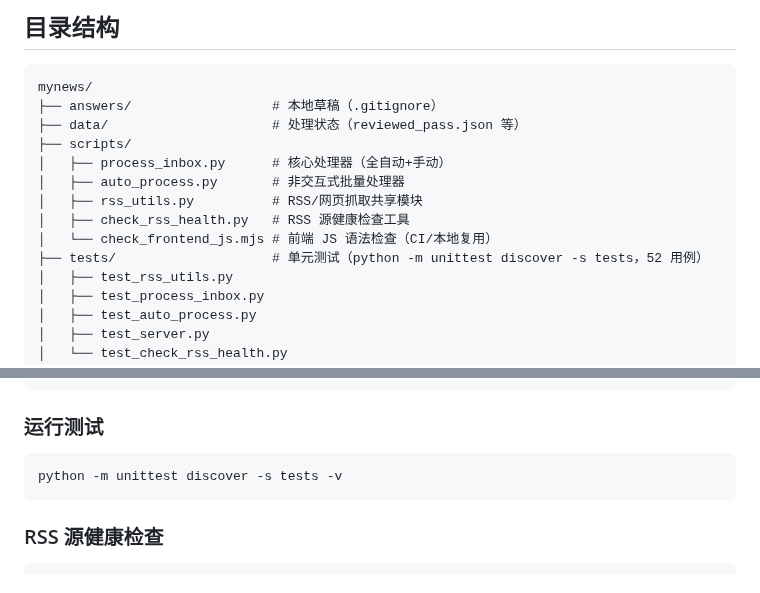
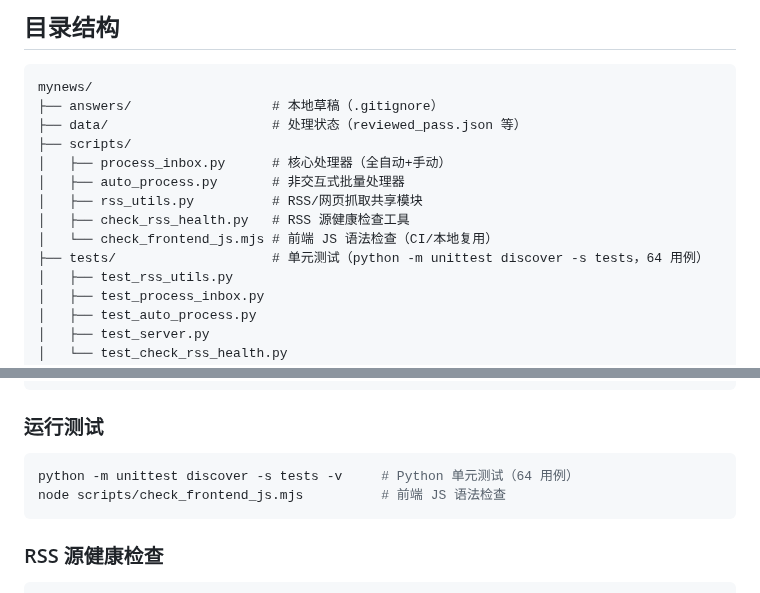
Before and after one commit to shushuzn/mynews, a Markdown page: README.md, 2 parts joined by grey strips. Drawn GitHub-style.

Commit message:
docs: README 同步测试用例数（52→64）与前端 JS 检查命令

````diff
--- a/README.md
+++ b/README.md
@@ -161,7 +161,7 @@ mynews/
 │   ├── rss_utils.py          # RSS/网页抓取共享模块
 │   ├── check_rss_health.py   # RSS 源健康检查工具
 │   └── check_frontend_js.mjs # 前端 JS 语法检查（CI/本地复用）
-├── tests/                    # 单元测试（python -m unittest discover -s tests，52 用例）
+├── tests/                    # 单元测试（python -m unittest discover -s tests，64 用例）
 │   ├── test_rss_utils.py
 │   ├── test_process_inbox.py
 │   ├── test_auto_process.py
@@ -180,7 +180,8 @@ mynews/
 ### 运行测试
 
 ```bash
-python -m unittest discover -s tests -v
+python -m unittest discover -s tests -v     # Python 单元测试（64 用例）
+node scripts/check_frontend_js.mjs          # 前端 JS 语法检查
 ```
 
 ### RSS 源健康检查
````
